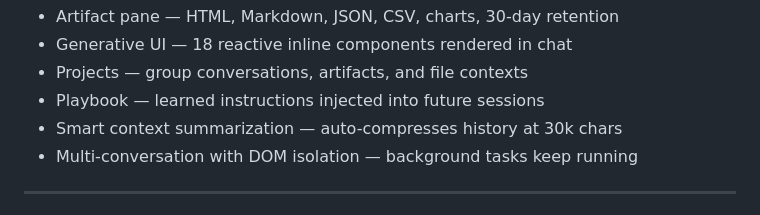
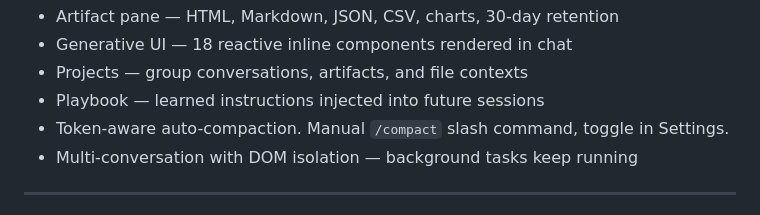
Before and after one commit to howmon/fauna, a Markdown page: README.md, the part around the change. GitHub-like rendering.

Commit message:
feat: update auto-compaction feature to be token-aware with manual command and settings toggle

```diff
--- a/README.md
+++ b/README.md
@@ -65,7 +65,7 @@ A cross-platform Electron app. Streaming AI with real shell execution, browser c
 - Generative UI — 18 reactive inline components rendered in chat
 - Projects — group conversations, artifacts, and file contexts
 - Playbook — learned instructions injected into future sessions
-- Smart context summarization — auto-compresses history at 30k chars
+- Token-aware auto-compaction. Manual `/compact` slash command, toggle in Settings.
 - Multi-conversation with DOM isolation — background tasks keep running
 
 ---
```
